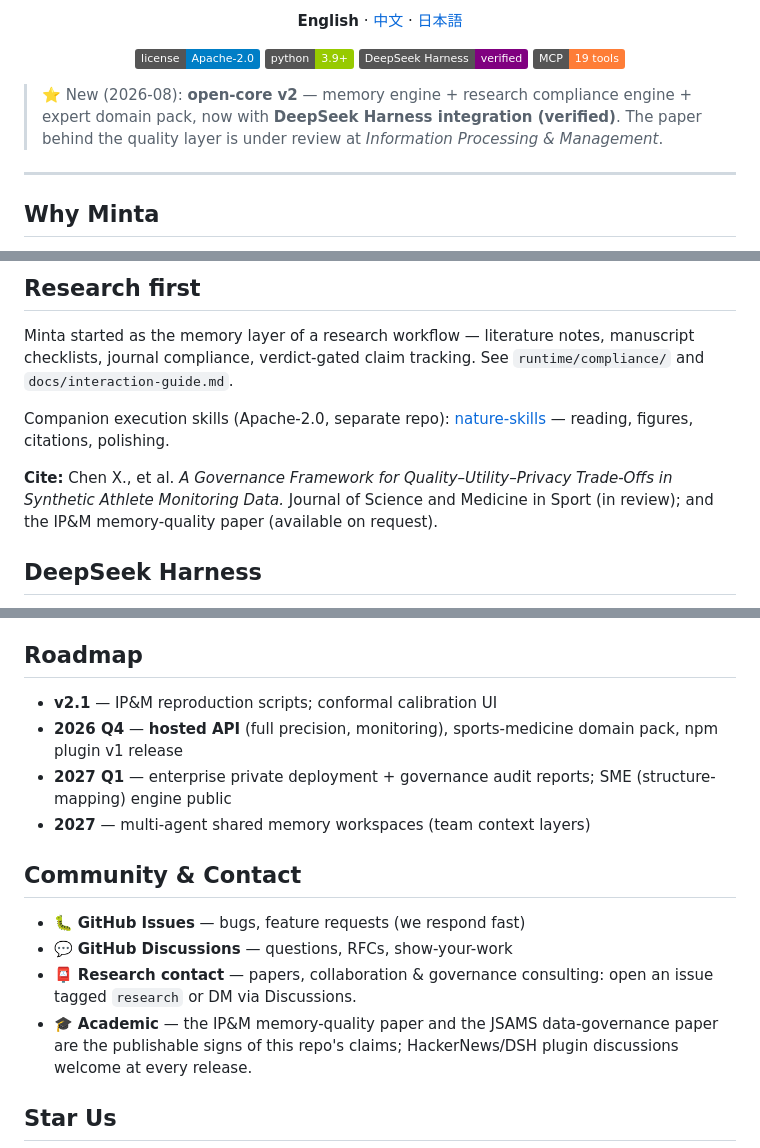
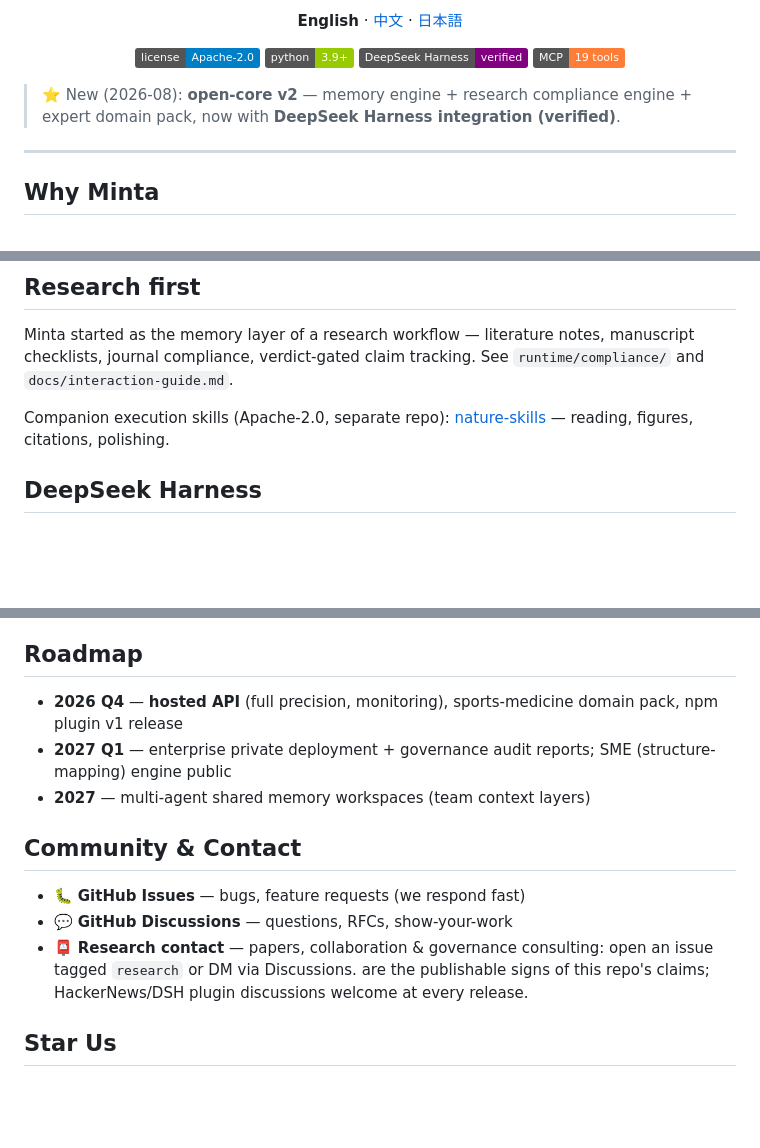
Before and after one commit to xinchen03/minta, a Markdown page: README.md, 3 parts joined by grey strips. GitHub-like rendering; badges without logos; blank space fills up the shorter version.

```diff
--- a/README.md
+++ b/README.md
@@ -18,7 +18,7 @@
   <a href="#benchmarks"><img src="https://img.shields.io/badge/MCP-19%20tools-orange"></a>
 </p>
 
-> ⭐ New (2026-08): **open-core v2** — memory engine + research compliance engine + expert domain pack, now with **DeepSeek Harness integration (verified)**. The paper behind the quality layer is under review at *Information Processing & Management*.
+> ⭐ New (2026-08): **open-core v2** — memory engine + research compliance engine + expert domain pack, now with **DeepSeek Harness integration (verified)**.
 
 ---
 
@@ -137,7 +137,6 @@ Minta started as the memory layer of a research workflow — literature notes, m
 
 Companion execution skills (Apache-2.0, separate repo): [nature-skills](https://github.com/Yuan1z0825/nature-skills) — reading, figures, citations, polishing.
 
-**Cite:** Chen X., et al. *A Governance Framework for Quality–Utility–Privacy Trade-Offs in Synthetic Athlete Monitoring Data.* Journal of Science and Medicine in Sport (in review); and the IP&M memory-quality paper (available on request).
 
 ## DeepSeek Harness
 
@@ -181,7 +180,6 @@ actually done. The long thesis:
 
 ## Roadmap
 
-- **v2.1** — IP&M reproduction scripts; conformal calibration UI
 - **2026 Q4** — **hosted API** (full precision, monitoring), sports-medicine domain pack, npm plugin v1 release
 - **2027 Q1** — enterprise private deployment + governance audit reports; SME (structure-mapping) engine public
 - **2027** — multi-agent shared memory workspaces (team context layers)
@@ -191,7 +189,6 @@ actually done. The long thesis:
 - 🐛 **GitHub Issues** — bugs, feature requests (we respond fast)
 - 💬 **GitHub Discussions** — questions, RFCs, show-your-work
 - 📮 **Research contact** — papers, collaboration & governance consulting: open an issue tagged `research` or DM via Discussions.
-- 🎓 **Academic** — the IP&M memory-quality paper and the JSAMS data-governance paper
   are the publishable signs of this repo's claims; HackerNews/DSH plugin discussions
   welcome at every release.
 
```
Also changed, not shown: README_ja.md (+1 -5 lines), README_zh.md (+1 -4 lines).
